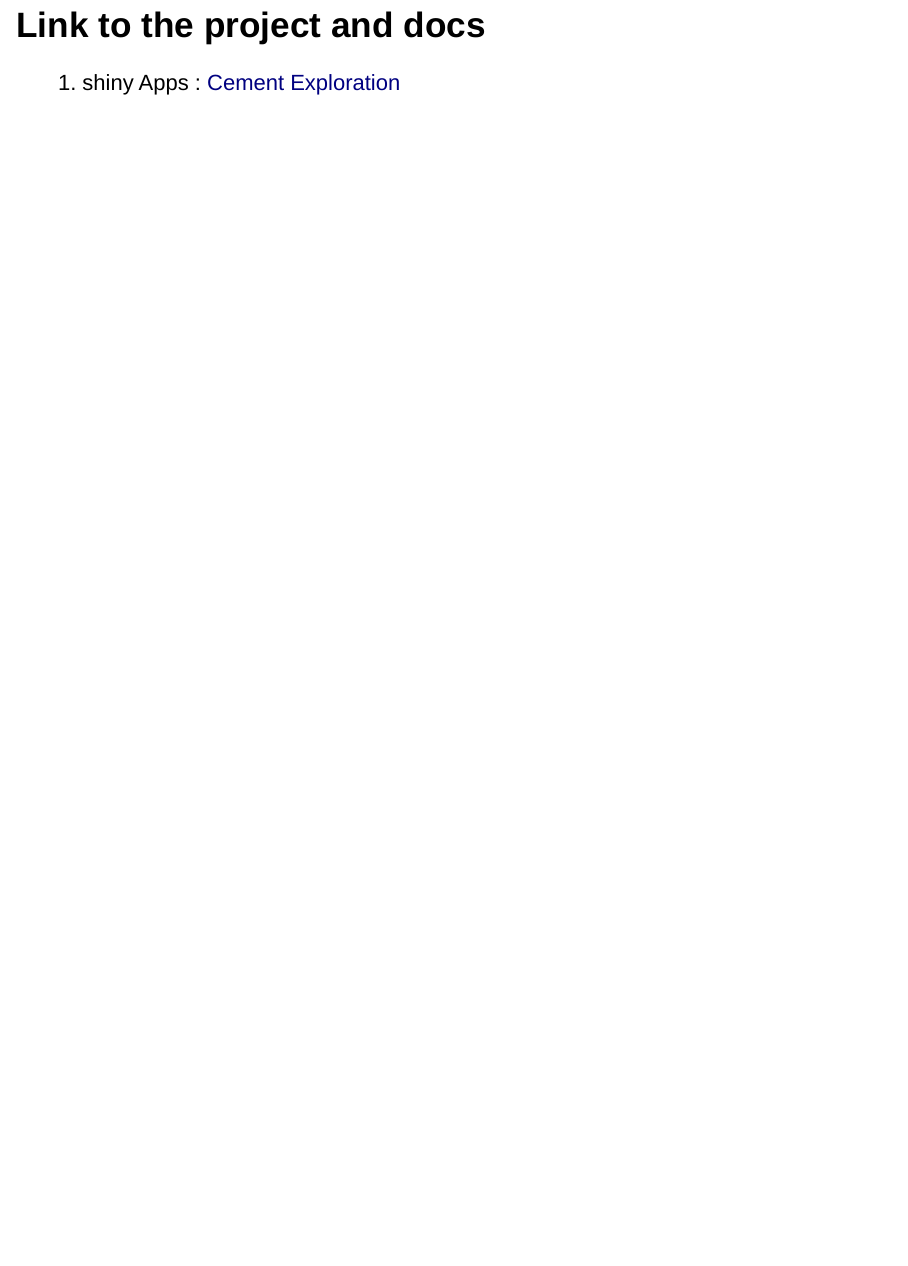
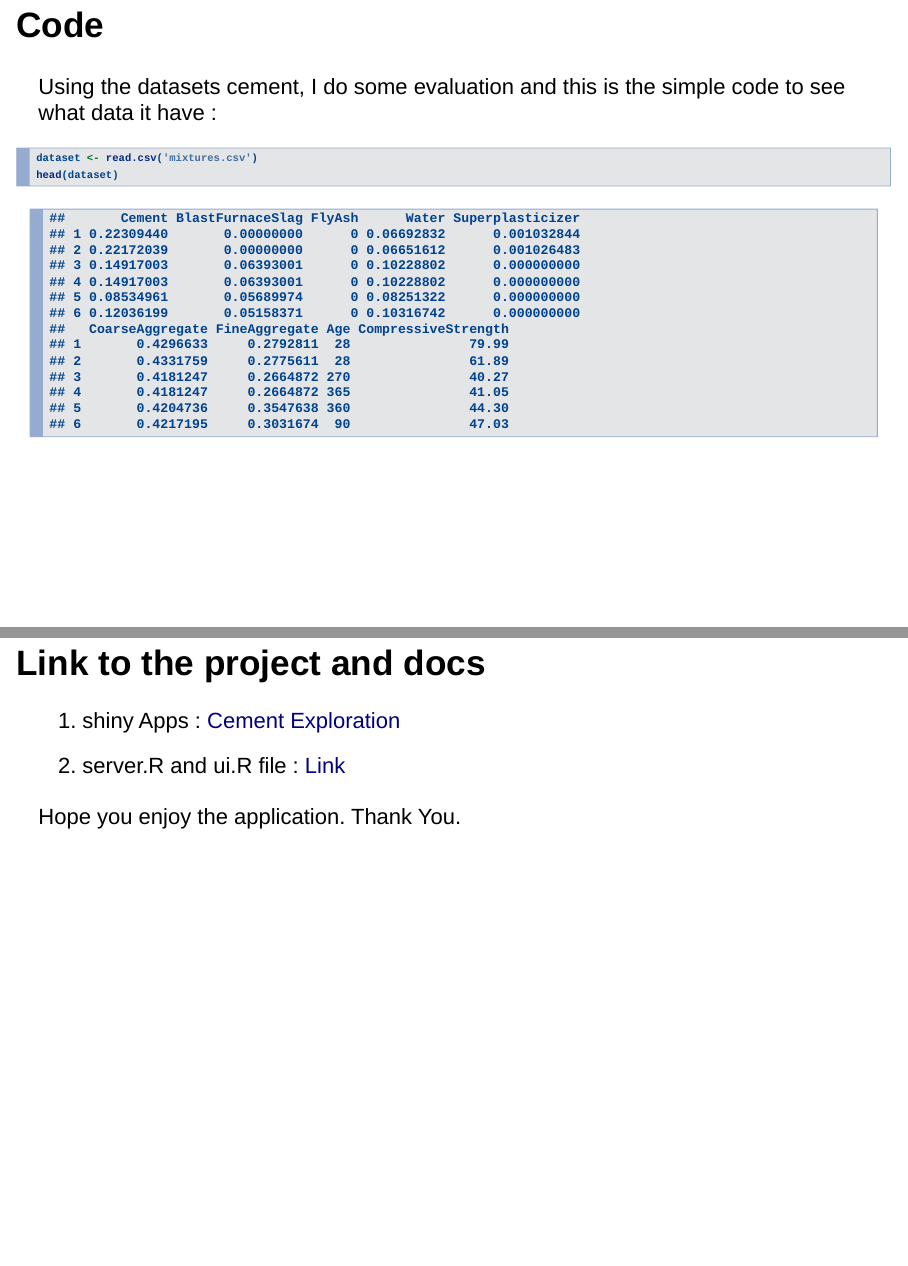
Before and after one commit to drallayeh/Course-Project-Shiny-Application-and-Reproducible-Pitch, an R Markdown document (presentation.Rmd): page 4 of 4 before the commit and pages 4 and 5 of 5 after it, the two joined at a grey line. Rendered offline with R 4.5, knitr and Pandoc, with nearby package versions; drawn as Slidy slides in place of the format the file asks for.

Commit message:
Add files via upload

````diff
--- a/presentation.Rmd
+++ b/presentation.Rmd
@@ -25,6 +25,18 @@ The application allow user to :
 - Select the output to be shown as Jitter or Smooth graph
 - User also can choose what facet row or colum that they want.
 
+## Code
+
+Using the datasets cement, I do some evaluation and this is the simple code to see what data it have :
+
+```{r}
+dataset <- read.csv('mixtures.csv')
+head(dataset)
+```
+
 ## Link to the project and docs
 
 1. shiny Apps : <a href="https://nadiaadila.shinyapps.io/assignmentddp/">Cement Exploration</a>
+2. server.R and ui.R file : <a href="https://github.com/nadiaadila/Course-Project-Shiny-Application-and-Reproducible-Pitch">Link</a>
+
+Hope you enjoy the application. Thank You.
````
Also changed, not shown: presentation.html.
